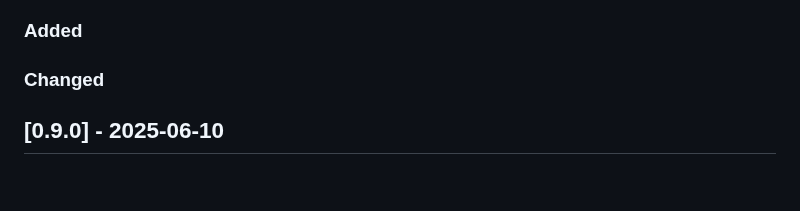
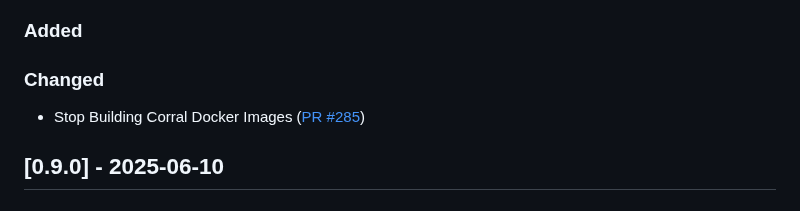
Before and after one commit to ponylang/corral, a Markdown page: CHANGELOG.md, the part around the change. Rendered like a GitHub page.

Commit message:
Update CHANGELOG for PR #285

```diff
--- a/CHANGELOG.md
+++ b/CHANGELOG.md
@@ -12,6 +12,7 @@ All notable changes to Corral will be documented in this file. This project adhe
 
 ### Changed
 
+- Stop Building Corral Docker Images ([PR #285](https://github.com/ponylang/corral/pull/285))
 
 ## [0.9.0] - 2025-06-10
 
```
